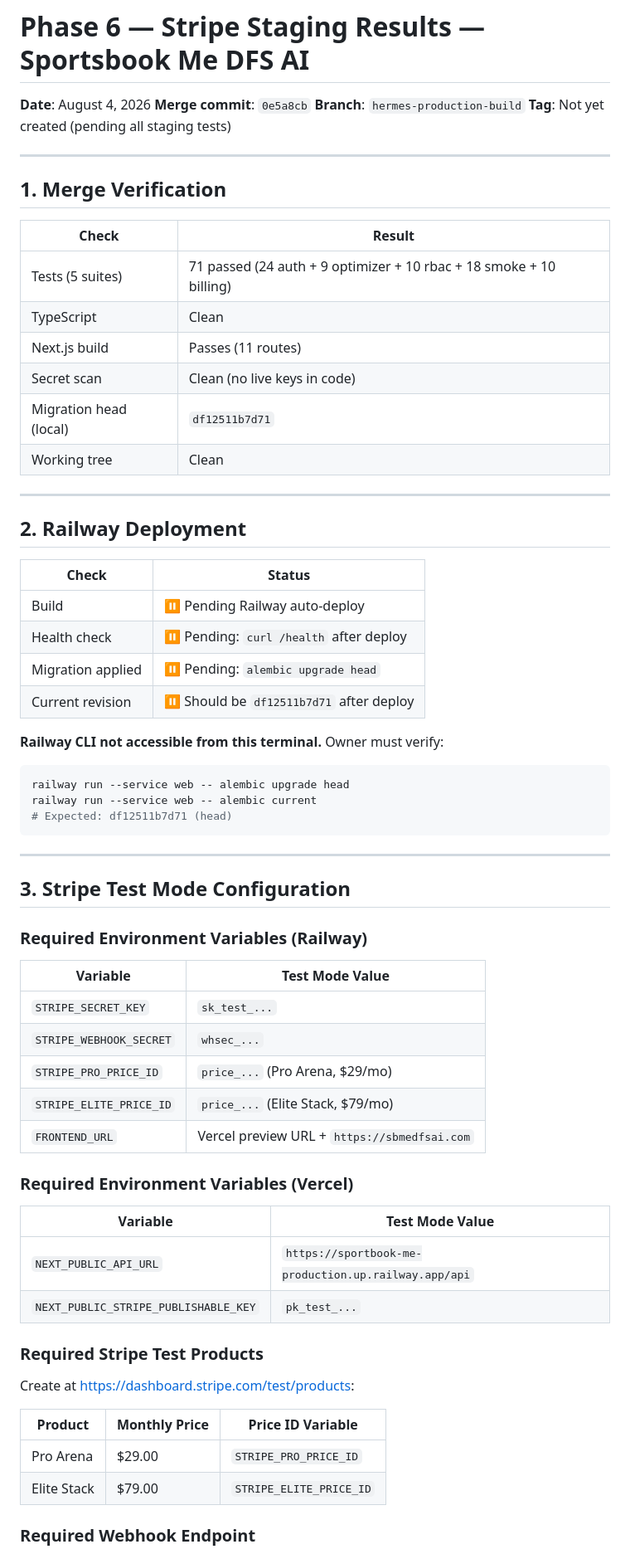
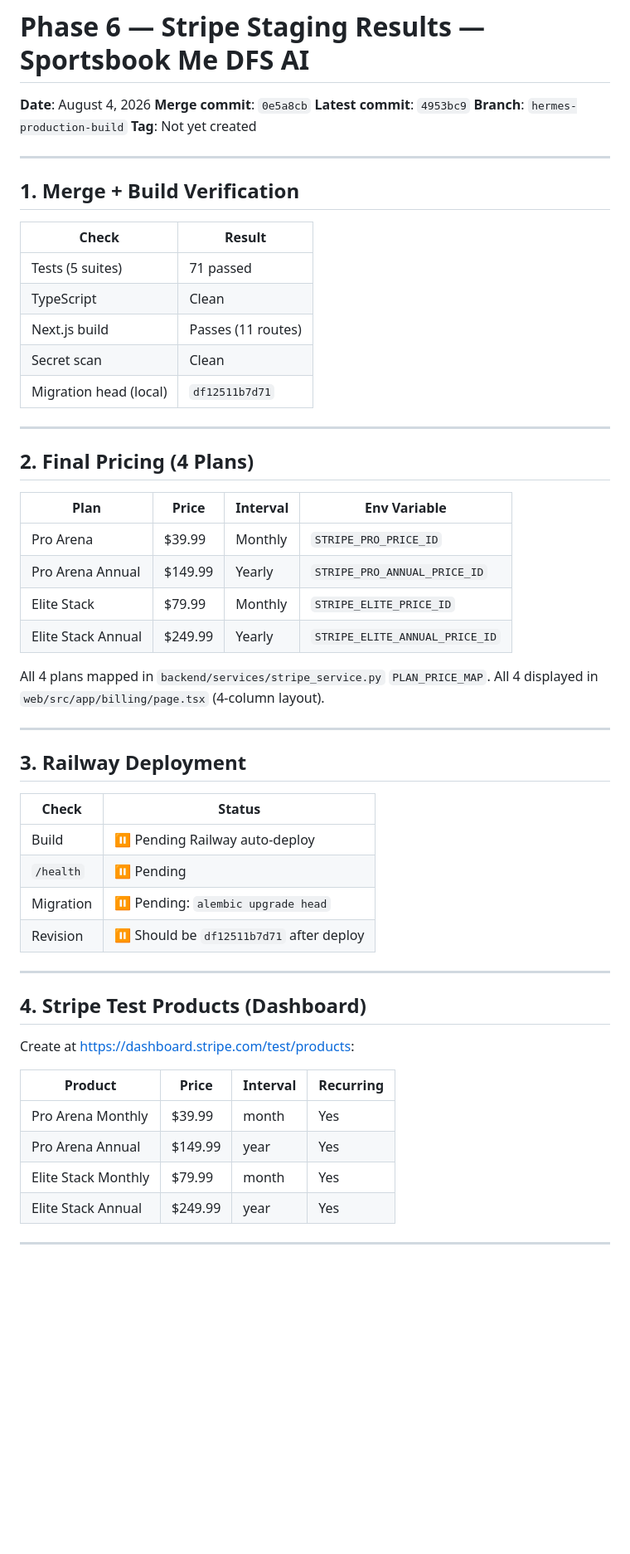
Before and after one commit to Marino816/Sportbook-me-, a Markdown page: phase6_stripe_staging_results.md, the part around one of its changes. Shown at 83% size. Rendered like a GitHub page; blank space fills up the shorter version.

````diff
--- a/phase6_stripe_staging_results.md
+++ b/phase6_stripe_staging_results.md
@@ -2,69 +2,59 @@
 
 **Date**: August 4, 2026
 **Merge commit**: `0e5a8cb`
+**Latest commit**: `4953bc9`
 **Branch**: `hermes-production-build`
-**Tag**: Not yet created (pending all staging tests)
+**Tag**: Not yet created
 
 ---
 
-## 1. Merge Verification
+## 1. Merge + Build Verification
 
 | Check | Result |
 |-------|--------|
-| Tests (5 suites) | 71 passed (24 auth + 9 optimizer + 10 rbac + 18 smoke + 10 billing) |
+| Tests (5 suites) | 71 passed |
 | TypeScript | Clean |
 | Next.js build | Passes (11 routes) |
-| Secret scan | Clean (no live keys in code) |
+| Secret scan | Clean |
 | Migration head (local) | `df12511b7d71` |
-| Working tree | Clean |
 
 ---
 
-## 2. Railway Deployment
+## 2. Final Pricing (4 Plans)
+
+| Plan | Price | Interval | Env Variable |
+|------|-------|----------|-------------|
+| Pro Arena | $39.99 | Monthly | `STRIPE_PRO_PRICE_ID` |
+| Pro Arena Annual | $149.99 | Yearly | `STRIPE_PRO_ANNUAL_PRICE_ID` |
+| Elite Stack | $79.99 | Monthly | `STRIPE_ELITE_PRICE_ID` |
+| Elite Stack Annual | $249.99 | Yearly | `STRIPE_ELITE_ANNUAL_PRICE_ID` |
+
+All 4 plans mapped in `backend/services/stripe_service.py` `PLAN_PRICE_MAP`.
+All 4 displayed in `web/src/app/billing/page.tsx` (4-column layout).
+
+---
+
+## 3. Railway Deployment
 
 | Check | Status |
 |-------|--------|
 | Build | ⏸️ Pending Railway auto-deploy |
-| Health check | ⏸️ Pending: `curl /health` after deploy |
-| Migration applied | ⏸️ Pending: `alembic upgrade head` |
-| Current revision | ⏸️ Should be `df12511b7d71` after deploy |
-
-**Railway CLI not accessible from this terminal.** Owner must verify:
-```bash
-railway run --service web -- alembic upgrade head
-railway run --service web -- alembic current
-# Expected: df12511b7d71 (head)
-```
+| `/health` | ⏸️ Pending |
+| Migration | ⏸️ Pending: `alembic upgrade head` |
+| Revision | ⏸️ Should be `df12511b7d71` after deploy |
 
 ---
 
-## 3. Stripe Test Mode Configuration
-
-### Required Environment Variables (Railway)
-
-| Variable | Test Mode Value |
-|----------|----------------|
-| `STRIPE_SECRET_KEY` | `sk_test_...` |
-| `STRIPE_WEBHOOK_SECRET` | `whsec_...` |
-| `STRIPE_PRO_PRICE_ID` | `price_...` (Pro Arena, $29/mo) |
-| `STRIPE_ELITE_PRICE_ID` | `price_...` (Elite Stack, $79/mo) |
-| `FRONTEND_URL` | Vercel preview URL + `https://sbmedfsai.com` |
-
-### Required Environment Variables (Vercel)
-
-| Variable | Test Mode Value |
-|----------|----------------|
-| `NEXT_PUBLIC_API_URL` | `https://sportbook-me-production.up.railway.app/api` |
-| `NEXT_PUBLIC_STRIPE_PUBLISHABLE_KEY` | `pk_test_...` |
-
-### Required Stripe Test Products
+## 4. Stripe Test Products (Dashboard)
 
 Create at https://dashboard.stripe.com/test/products:
 
-| Product | Monthly Price | Price ID Variable |
-|---------|--------------|-------------------|
-| Pro Arena | $29.00 | `STRIPE_PRO_PRICE_ID` |
-| Elite Stack | $79.00 | `STRIPE_ELITE_PRICE_ID` |
+| Product | Price | Interval | Recurring |
+|---------|-------|----------|-----------|
+| Pro Arena Monthly | $39.99 | month | Yes |
+| Pro Arena Annual | $149.99 | year | Yes |
+| Elite Stack Monthly | $79.99 | month | Yes |
+| Elite Stack Annual | $249.99 | year | Yes |
 
-### Required Webhook Endpoint
+---
 
````
Also changed, not shown: other parts of phase6_stripe_staging_results.md (+82 -58 lines).
